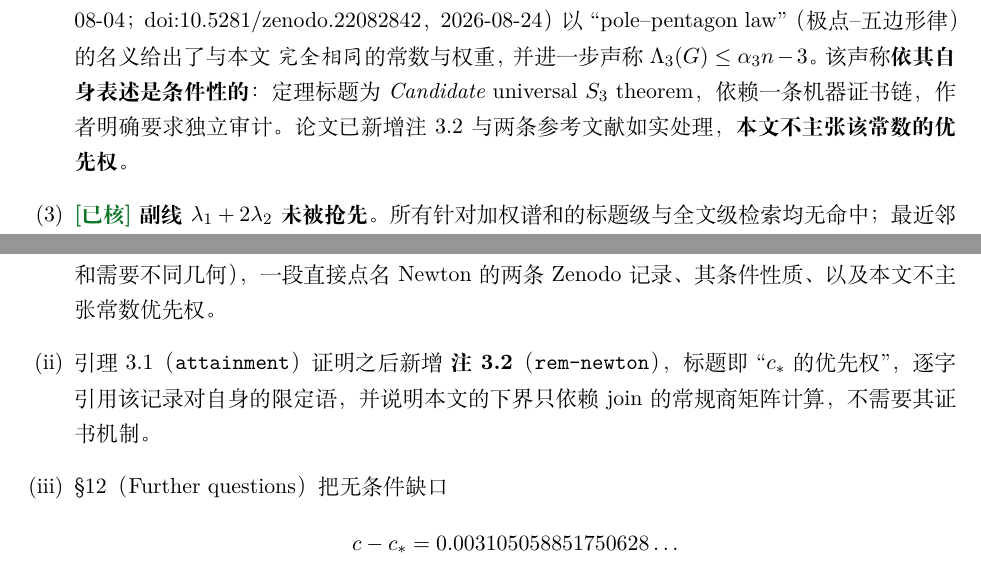
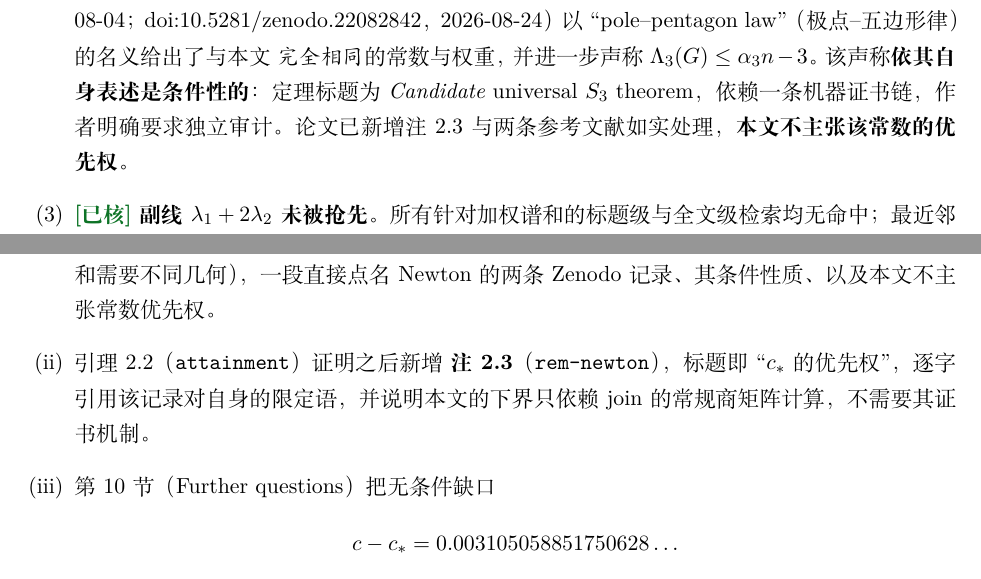
Before and after one commit to jhy28740-jhy/graph-theory-study, a LaTeX document (paper/reports/查新复核报告_前三大特征值上界_20261103/查新复核报告_top3与lam12lam2.tex): two parts of pages 1 and 5 of 7, joined at a grey line, cut so that both start at the same text. Compiled offline with XeLaTeX.

Commit message:
fix: 更正编号——attainment 为引理 2.2、rem-newton 为注 2.3、Further questions 为第 10 节；查新报告重编译并同步桌面包

```diff
--- a/paper/reports/查新复核报告_前三大特征值上界_20261103/查新复核报告_top3与lam12lam2.tex
+++ b/paper/reports/查新复核报告_前三大特征值上界_20261103/查新复核报告_top3与lam12lam2.tex
@@ -48,7 +48,7 @@ Zenodo 上署名 ``Tony Newton / Newton Astro Labs'' 的两条记录
 并进一步声称 $\Lam_3(G)\le\alpha_3n-3$。
 该声称\textbf{依其自身表述是条件性的}：定理标题为 \emph{Candidate} universal $S_3$ theorem，
 依赖一条机器证书链，作者明确要求独立审计。
-论文已新增注 3.2 与两条参考文献如实处理，\textbf{本文不主张该常数的优先权}。
+论文已新增注 2.3 与两条参考文献如实处理，\textbf{本文不主张该常数的优先权}。
 
 \item \ok\ \textbf{副线 $\lambda_1+2\lambda_2$ 未被抢先。}
 所有针对加权谱和的标题级与全文级检索均无命中；
@@ -274,11 +274,11 @@ graphon 极大化的 24 支撑点结构定理、以及全部证书化正性验
 \item 正文 §1 系数链之后新增两段：一段交代 Huang--Wei 与 Paulin 两项相邻结果
 （说明为何三项和需要不同几何），一段直接点名 Newton 的两条 Zenodo 记录、
 其条件性质、以及本文不主张常数优先权。
-\item 引理 3.1（\texttt{attainment}）证明之后新增
-\textbf{注 3.2}（\texttt{rem-newton}），标题即``$\cst$ 的优先权''，
+\item 引理 2.2（\texttt{attainment}）证明之后新增
+\textbf{注 2.3}（\texttt{rem-newton}），标题即``$\cst$ 的优先权''，
 逐字引用该记录对自身的限定语，并说明本文的下界只依赖 join 的常规商矩阵计算，
 不需要其证书机制。
-\item §12（Further questions）把无条件缺口
+\item 第 10 节（Further questions）把无条件缺口
 \[
  c-\cst=0.003105058851750628\ldots
 \]
```
Also changed, not shown: paper/参考文献链接.md (+3 -3 lines), README.md, paper/README.md, paper/reports/查新复核报告_前三大特征值上界_20261103/查新复核报告_top3与lam12lam2.pdf, paper/reports/查新复核报告_前三大特征值上界_20261103/查新复核报告_top3与lam12lam2.tex (2 more changed lines).
